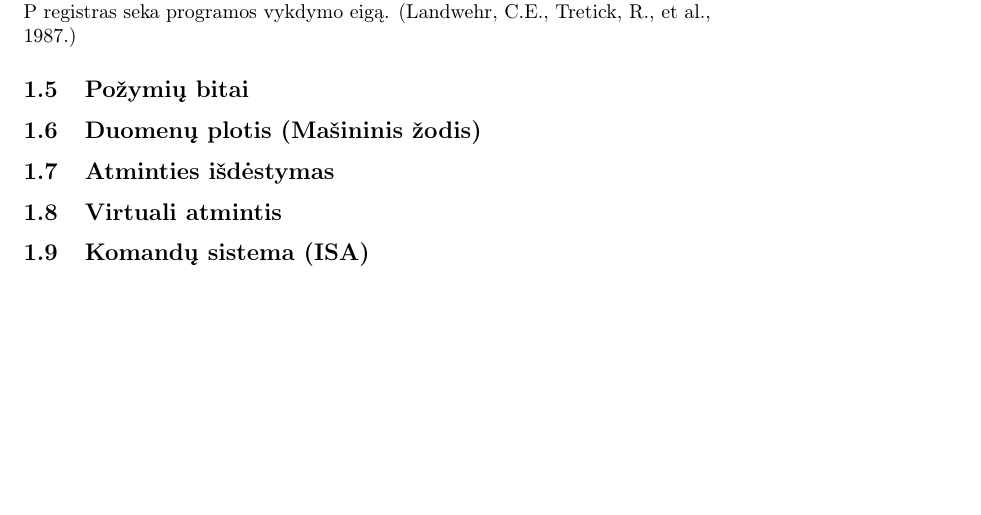
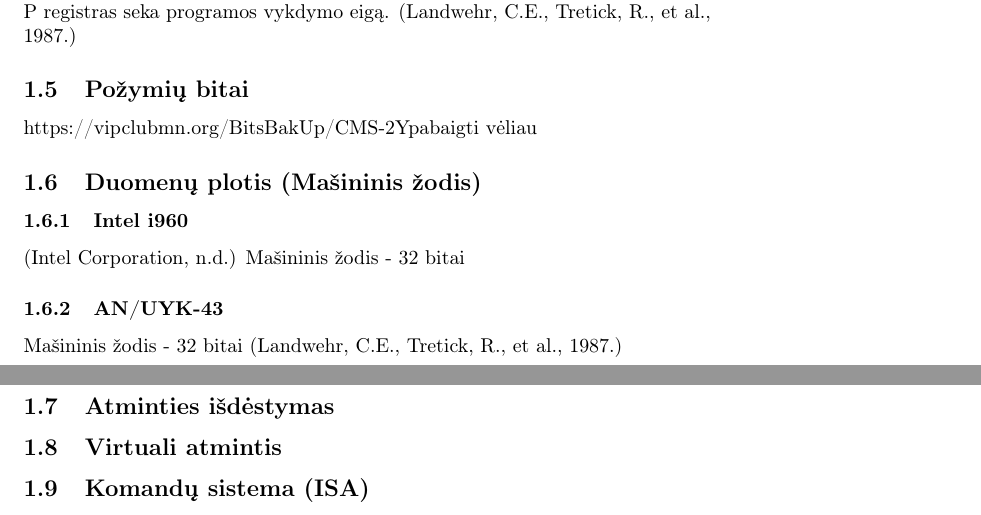
Before and after one commit to Dodanija/Architecture, a LaTeX document (main.tex): part of page 3 of 4 before the commit and two parts of pages 3 and 4 of 5 after it, the two joined at a grey line, cut so that both start at the same text, the shorter picture padded with empty space. Compiled offline with pdfLaTeX.

Commit message:
Nustatyta, kad abiejų architektūrų mašinis plotis vienodas -32 bitai

```diff
--- a/main.tex
+++ b/main.tex
@@ -37,7 +37,13 @@ Bendrosios paskirties registrai: A registrai (kaupikliai): 8 registrai, 32 bitų
 B registrai (indeksavimo registrai): 7 registrai, 16 bitų pločio. Naudojami adresų skaičiavimams ir indeksavimui. Specializuoti registrai: P registras (programos skaitiklis): 16 bitų, naudojamas instrukcijų adresams skaičiuoti. S registrai (segmentų registrai): 8 registrai, 32 bitų pločio. Naudojami atminties segmentų valdymui ir adresų generavimui.
 Steko rodyklės registrai: 8 registrai, 16 bitų pločio. Naudojami steko valdymui. Atminties apsaugos registrai (SPR): 8 registrai. Apibrėžia atminties prieigos ribas ir režimus. Segmentų identifikacijos registrai (SIR): Naudojami saugumo ir prieigos kontrolės funkcijoms. Registrų duomenų pločiai: 16 bitų registrai: P registras, B registrai, steko rodyklės registrai. 32 bitų registrai: A registrai, S registrai, atminties apsaugos registrai (SPR). Instrukcijų valdymas: P registras seka programos vykdymo eigą. (Landwehr, C.E., Tretick, R., et al., 1987.)
 \subsection{Požymių bitai}
+https://vipclubmn.org/BitsBakUp/CMS-2Y%20Programmers%20Reference%20Manual%20for%20the%20AN_UYK-7%20and%20AN_UYK-43%20(Fleet%20Combat%20Direction%20Systems%20Support%20Activity%20-%20San%20Diego)%20(October%201,%201986).pdf
+pabaigti vėliau
 \subsection{Duomenų plotis (Mašininis žodis)}
+\subsubsection{Intel i960} (Intel Corporation, n.d.)
+Mašininis žodis - 32 bitai
+\subsubsection{AN/UYK-43}
+Mašininis žodis - 32 bitai (Landwehr, C.E., Tretick, R., et al., 1987.)
 \subsection{Atminties išdėstymas}
 \subsection{Virtuali atmintis}
 \subsection{Komandų sistema (ISA)}
```
